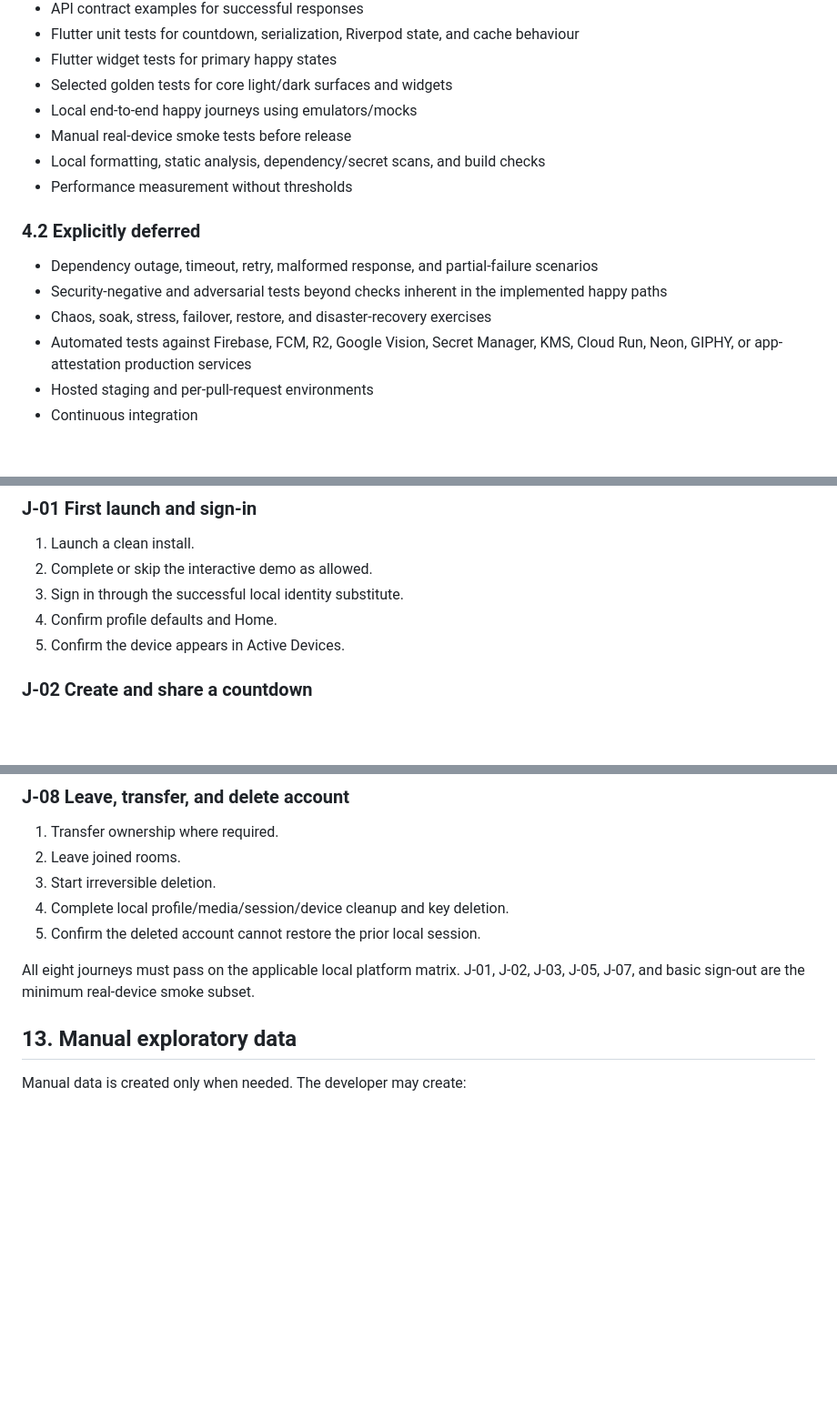
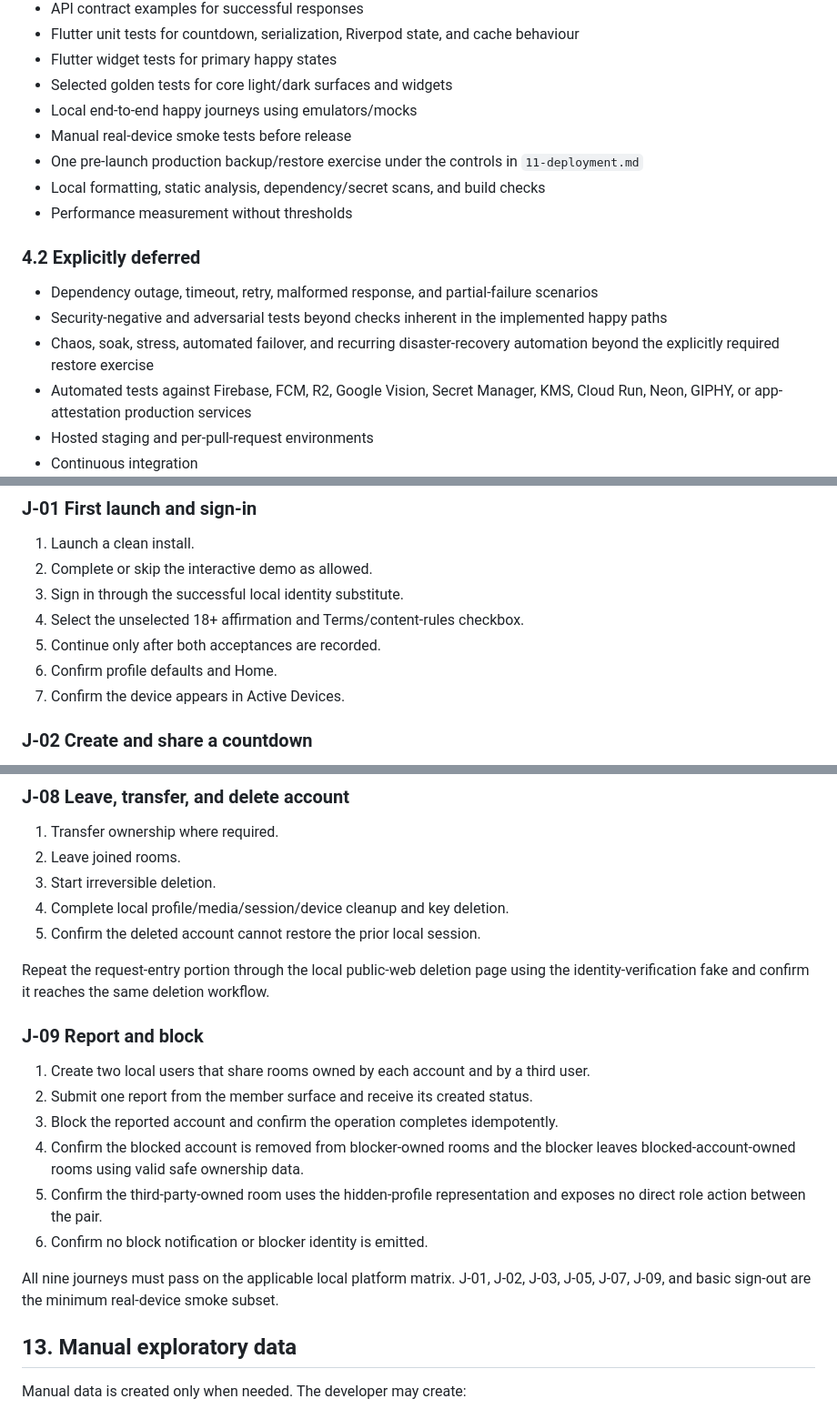
Before and after one commit to cosmoimai/Hyped, a Markdown page: docs/10-test-plan.md, 3 parts joined by grey strips. Shown at 91% size. Drawn GitHub-style; blank space fills up the shorter version.

Commit message:
docs: align security and release verification

```diff
--- a/docs/10-test-plan.md
+++ b/docs/10-test-plan.md
@@ -58,6 +60,7 @@ The initial suite shall give reasonable evidence that:
 - Selected golden tests for core light/dark surfaces and widgets
 - Local end-to-end happy journeys using emulators/mocks
 - Manual real-device smoke tests before release
+- One pre-launch production backup/restore exercise under the controls in `11-deployment.md`
 - Local formatting, static analysis, dependency/secret scans, and build checks
 - Performance measurement without thresholds
 
@@ -65,7 +68,7 @@ The initial suite shall give reasonable evidence that:
 
 - Dependency outage, timeout, retry, malformed response, and partial-failure scenarios
 - Security-negative and adversarial tests beyond checks inherent in the implemented happy paths
-- Chaos, soak, stress, failover, restore, and disaster-recovery exercises
+- Chaos, soak, stress, automated failover, and recurring disaster-recovery automation beyond the explicitly required restore exercise
 - Automated tests against Firebase, FCM, R2, Google Vision, Secret Manager, KMS, Cloud Run, Neon, GIPHY, or app-attestation production services
 - Hosted staging and per-pull-request environments
 - Continuous integration
@@ -276,8 +279,10 @@ Golden tests cover a small stable set in light and dark mode. Cosmetic golden dr
 1. Launch a clean install.
 2. Complete or skip the interactive demo as allowed.
 3. Sign in through the successful local identity substitute.
-4. Confirm profile defaults and Home.
-5. Confirm the device appears in Active Devices.
+4. Select the unselected 18+ affirmation and Terms/content-rules checkbox.
+5. Continue only after both acceptances are recorded.
+6. Confirm profile defaults and Home.
+7. Confirm the device appears in Active Devices.
 
 ### J-02 Create and share a countdown
 
@@ -335,7 +340,18 @@ Golden tests cover a small stable set in light and dark mode. Cosmetic golden dr
 4. Complete local profile/media/session/device cleanup and key deletion.
 5. Confirm the deleted account cannot restore the prior local session.
 
-All eight journeys must pass on the applicable local platform matrix. J-01, J-02, J-03, J-05, J-07, and basic sign-out are the minimum real-device smoke subset.
+Repeat the request-entry portion through the local public-web deletion page using the identity-verification fake and confirm it reaches the same deletion workflow.
+
+### J-09 Report and block
+
+1. Create two local users that share rooms owned by each account and by a third user.
+2. Submit one report from the member surface and receive its created status.
+3. Block the reported account and confirm the operation completes idempotently.
+4. Confirm the blocked account is removed from blocker-owned rooms and the blocker leaves blocked-account-owned rooms using valid safe ownership data.
+5. Confirm the third-party-owned room uses the hidden-profile representation and exposes no direct role action between the pair.
+6. Confirm no block notification or blocker identity is emitted.
+
+All nine journeys must pass on the applicable local platform matrix. J-01, J-02, J-03, J-05, J-07, J-09, and basic sign-out are the minimum real-device smoke subset.
 
 ## 13. Manual exploratory data
 
```
Also changed, not shown: other parts of docs/10-test-plan.md (+7 -2 lines).
